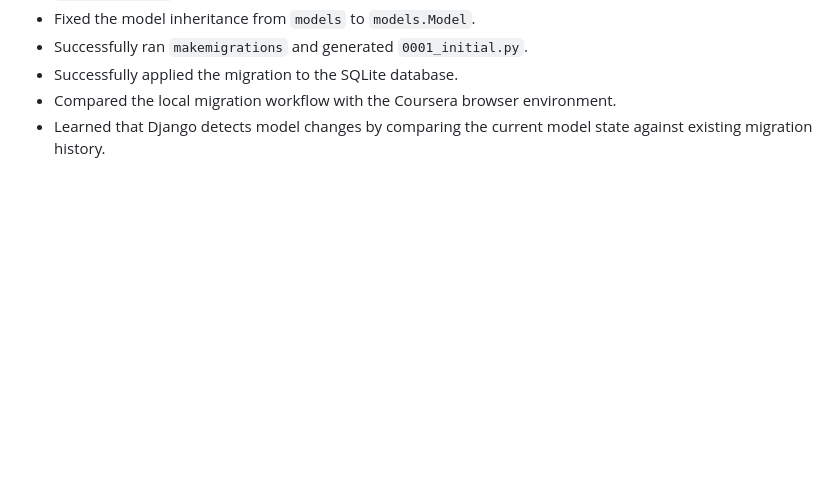
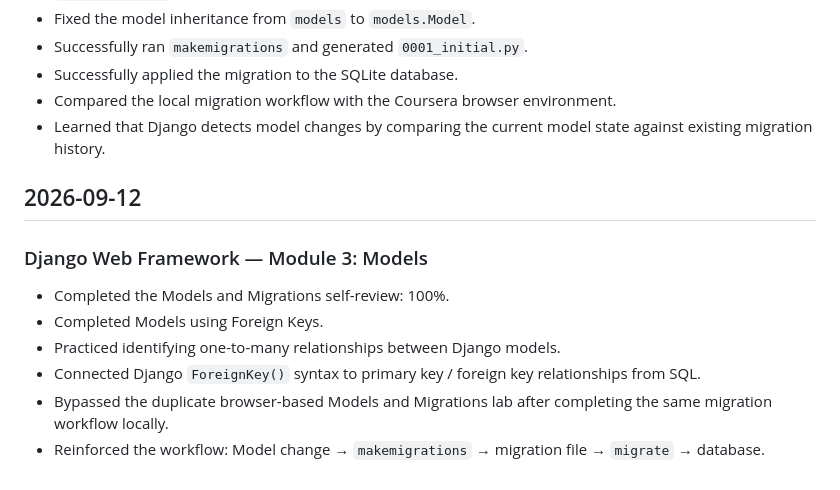
Before and after one commit to cmac41691/meta-backend-django, a Markdown page: progress.md, the part around the change. GitHub-like rendering; blank space fills up the shorter version.

Commit message:
docs: log models and foreign keys progress

```diff
--- a/progress.md
+++ b/progress.md
@@ -316,3 +316,14 @@ This exercise helped reinforce that creating a Django view is only one part of t
 - Successfully applied the migration to the SQLite database.
 - Compared the local migration workflow with the Coursera browser environment.
 - Learned that Django detects model changes by comparing the current model state against existing migration history.
+
+## 2026-09-12
+
+### Django Web Framework — Module 3: Models
+
+- Completed the Models and Migrations self-review: 100%.
+- Completed Models using Foreign Keys.
+- Practiced identifying one-to-many relationships between Django models.
+- Connected Django `ForeignKey()` syntax to primary key / foreign key relationships from SQL.
+- Bypassed the duplicate browser-based Models and Migrations lab after completing the same migration workflow locally.
+- Reinforced the workflow: Model change → `makemigrations` → migration file → `migrate` → database.
```
